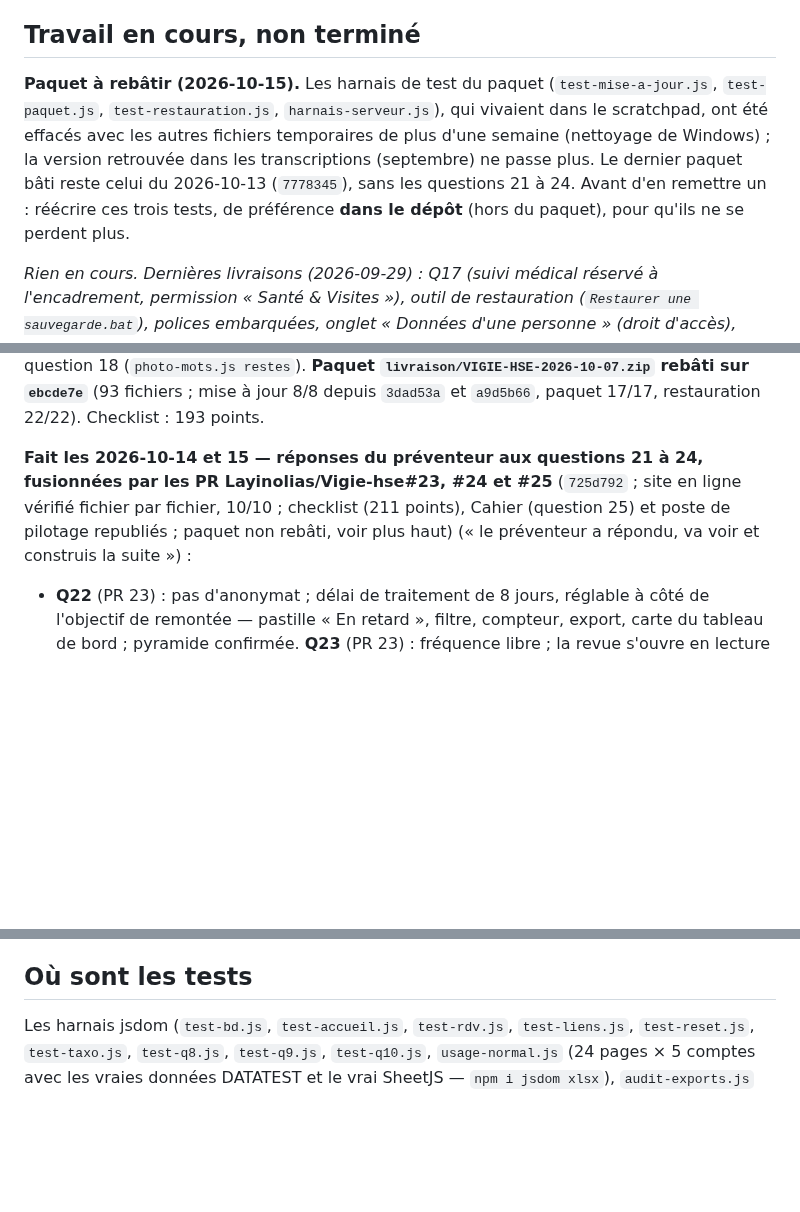
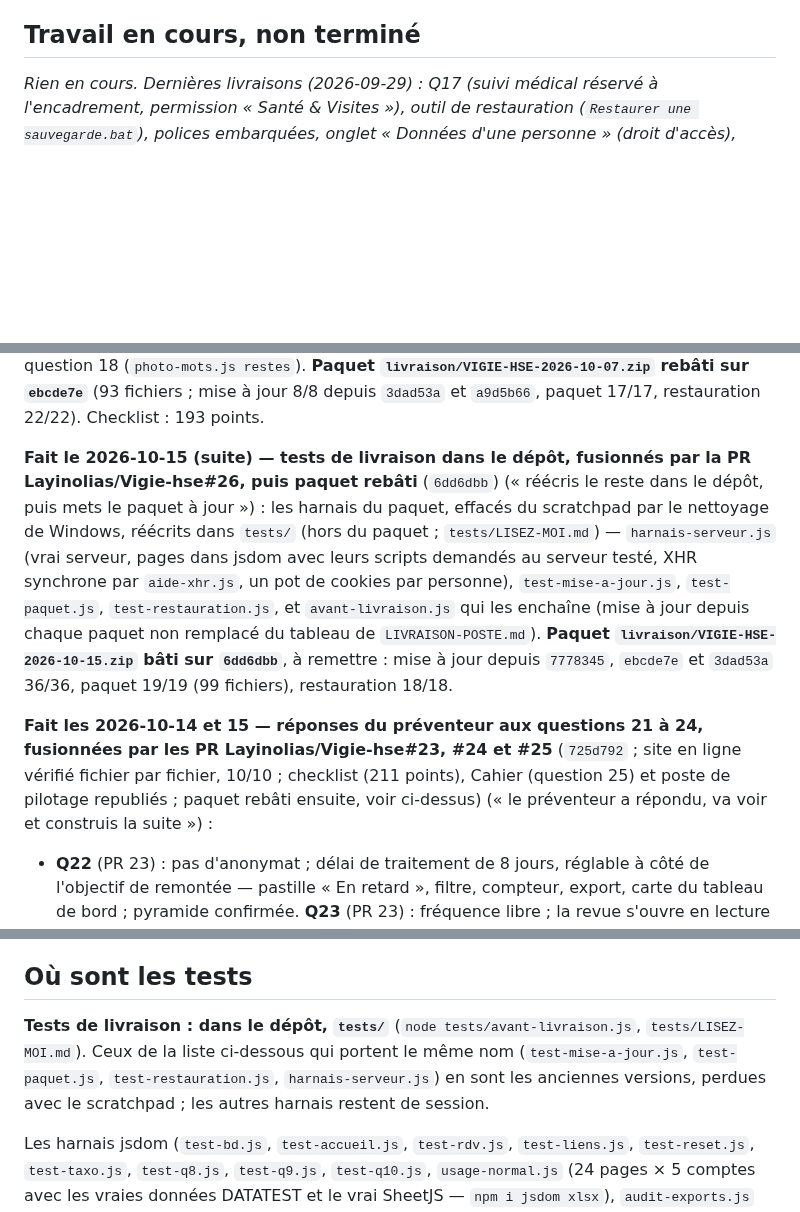
Before and after one commit to Layinolias/Vigie-hse, a Markdown page: Documentation/POINT-DE-REPRISE.md, 3 parts joined by grey strips. Rendered like a GitHub page; blank space fills up the shorter version.

Commit message:
Paquet du 2026-10-15 (6dd6dbb) bâti et passé par tests/avant-livraison.js
Mise à jour depuis 7778345, ebcde7e et 3dad53a : 36/36 ; paquet 19/19 (99 fichiers) ;
restauration 18/18. Celui du 2026-10-13 est remplacé. Point de reprise : paquet rebâti,
tests de livraison dans le dépôt (PR 26).

Co-Authored-By: Claude Opus 5.5 <noreply@anthropic.com>

```diff
--- a/Documentation/POINT-DE-REPRISE.md
+++ b/Documentation/POINT-DE-REPRISE.md
@@ -5,8 +5,6 @@ session**, avec `CLAUDE.md`. Le reste de l'état durable est dans `ETAT-DU-PROJE
 `ROADMAP-MODULES-FUTURS.md` et `QUESTIONS-METIER-EN-ATTENTE.md` — ne pas les dupliquer ici.
 
 ## Travail en cours, non terminé
-
-**Paquet à rebâtir (2026-10-15).** Les harnais de test du paquet (`test-mise-a-jour.js`, `test-paquet.js`, `test-restauration.js`, `harnais-serveur.js`), qui vivaient dans le scratchpad, ont été effacés avec les autres fichiers temporaires de plus d'une semaine (nettoyage de Windows) ; la version retrouvée dans les transcriptions (septembre) ne passe plus. Le dernier paquet bâti reste celui du 2026-10-13 (`7778345`), sans les questions 21 à 24. Avant d'en remettre un : réécrire ces trois tests, de préférence **dans le dépôt** (hors du paquet), pour qu'ils ne se perdent plus.
 
 _Rien en cours. Dernières livraisons (2026-09-29) : Q17 (suivi médical réservé à l'encadrement, permission
 « Santé & Visites »), outil de restauration (`Restaurer une sauvegarde.bat`), polices embarquées, onglet
@@ -49,7 +47,9 @@ depuis `08a2585` passé) ; dossier pour l'avocat : `livraison/VIGIE-HSE-dossier-
 
 **Fait le 2026-10-07 (suite) — J1, vérification de l'efficacité des actions (§ 10.2), fusionnée par la PR Layinolias/Vigie-hse#18** (`ebcde7e` ; site en ligne vérifié fichier par fichier ; checklist et poste de pilotage republiés) : écart n° 4 de `CARTE-ISO-45001.md`, choisi parce qu'il ne demande aucune décision métier. Plan d'actions : une action « Fait » porte `efficacite` / `efficaciteDate` / `efficacitePar` / `efficaciteNote`, retirés si elle est rouverte ; filtre et compteur « à vérifier » ; « Non efficace » propose une action de suite pré-remplie ; export, import (ancien modèle sans les colonnes : rien d'effacé), kit de reprise (`m.listes` dans le générateur). Corrigé au passage : modifier une action perdait les champs que le formulaire ne connaît pas. Preuve : `test-efficacite.js` 33/33, panneau navigateur (bureau, 375 px, sombre). Audit J0 du même jour : en secteur entreprise, plus aucun texte fixe à traduire hors question 18 (`photo-mots.js restes`). **Paquet `livraison/VIGIE-HSE-2026-10-07.zip` rebâti sur `ebcde7e`** (93 fichiers ; mise à jour 8/8 depuis `3dad53a` et `a9d5b66`, paquet 17/17, restauration 22/22). Checklist : 193 points.
 
-**Fait les 2026-10-14 et 15 — réponses du préventeur aux questions 21 à 24, fusionnées par les PR Layinolias/Vigie-hse#23, #24 et #25** (`725d792` ; site en ligne vérifié fichier par fichier, 10/10 ; checklist (211 points), Cahier (question 25) et poste de pilotage republiés ; paquet non rebâti, voir plus haut) (« le préventeur a répondu, va voir et construis la suite ») :
+**Fait le 2026-10-15 (suite) — tests de livraison dans le dépôt, fusionnés par la PR Layinolias/Vigie-hse#26, puis paquet rebâti** (`6dd6dbb`) (« réécris le reste dans le dépôt, puis mets le paquet à jour ») : les harnais du paquet, effacés du scratchpad par le nettoyage de Windows, réécrits dans `tests/` (hors du paquet ; `tests/LISEZ-MOI.md`) — `harnais-serveur.js` (vrai serveur, pages dans jsdom avec leurs scripts demandés au serveur testé, XHR synchrone par `aide-xhr.js`, un pot de cookies par personne), `test-mise-a-jour.js`, `test-paquet.js`, `test-restauration.js`, et `avant-livraison.js` qui les enchaîne (mise à jour depuis chaque paquet non remplacé du tableau de `LIVRAISON-POSTE.md`). **Paquet `livraison/VIGIE-HSE-2026-10-15.zip` bâti sur `6dd6dbb`**, à remettre : mise à jour depuis `7778345`, `ebcde7e` et `3dad53a` 36/36, paquet 19/19 (99 fichiers), restauration 18/18.
+
+**Fait les 2026-10-14 et 15 — réponses du préventeur aux questions 21 à 24, fusionnées par les PR Layinolias/Vigie-hse#23, #24 et #25** (`725d792` ; site en ligne vérifié fichier par fichier, 10/10 ; checklist (211 points), Cahier (question 25) et poste de pilotage republiés ; paquet rebâti ensuite, voir ci-dessus) (« le préventeur a répondu, va voir et construis la suite ») :
 - **Q22** (PR 23) : pas d'anonymat ; délai de traitement de 8 jours, réglable à côté de l'objectif de remontée — pastille « En retard », filtre, compteur, export, carte du tableau de bord ; pyramide confirmée. **Q23** (PR 23) : fréquence libre ; la revue s'ouvre en lecture par les profils, et un compte en lecture seule ne voit que les revues validées ; PAPRIPACT demandé → **question 25** (contenu, source, validation), posée avant de construire.
 - **Q24** (PR 24) : objectifs par service (périmètre ; taux estimés refusés pour un service, faute d'effectif) ; Manager en lecture, Préventeur en gestion ; un ancien `PREV1` se reconnaît à `PREVENTEUR_ANCIEN`. Sur le serveur, les clés filtrées pour un compte lui sont signalées (`partielles`, `VigieStore.complet`) : un objectif ne se calcule que sur des données complètes, sinon la page montre le dernier **relevé**, écrit par un compte qui gère et a tout.
 - **Q21** (PR 25) : « Rubriques exigées » des plans d'urgence, réglées pour toute l'organisation (`vigie_hse_plans_urgence_parametres`, toutes par défaut).
@@ -110,6 +110,8 @@ BitLocker : `PLAN-MISE-EN-PRODUCTION.md` §6 et §8. Ne pas le relancer sans nou
 
 ## Où sont les tests
 
+**Tests de livraison : dans le dépôt, `tests/`** (`node tests/avant-livraison.js`, `tests/LISEZ-MOI.md`). Ceux de la liste ci-dessous qui portent le même nom (`test-mise-a-jour.js`, `test-paquet.js`, `test-restauration.js`, `harnais-serveur.js`) en sont les anciennes versions, perdues avec le scratchpad ; les autres harnais restent de session.
+
 Les harnais jsdom (`test-bd.js`, `test-accueil.js`, `test-rdv.js`, `test-liens.js`, `test-reset.js`,
 `test-taxo.js`, `test-q8.js`, `test-q9.js`, `test-q10.js`, `usage-normal.js` (24 pages × 5 comptes avec les
 vraies données DATATEST et le vrai SheetJS — `npm i jsdom xlsx`), `audit-exports.js` (chaque export relu, en-têtes et
```
Also changed, not shown: Documentation/LIVRAISON-POSTE.md (+2 -1 lines).
